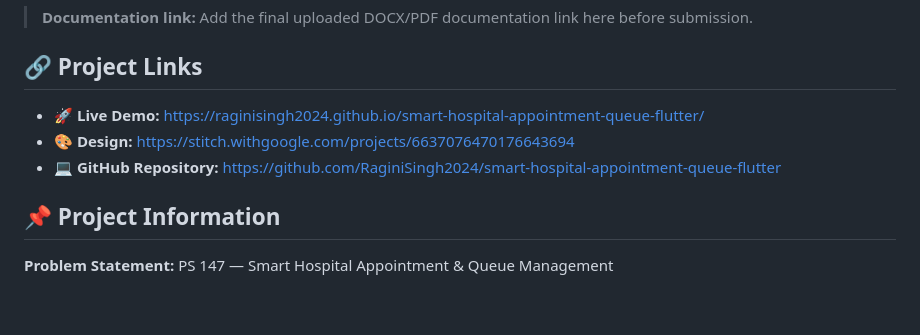
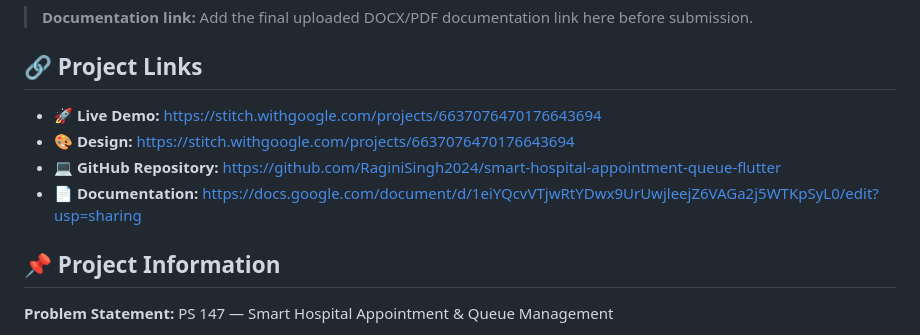
Before and after one commit to RaginiSingh2024/smart-hospital-appointment-queue-flutter, a Markdown page: README.md, the part around one of its changes. Drawn GitHub-style; blank space fills up the shorter version.

Commit message:
Update links in README for demo and documentation

```diff
--- a/README.md
+++ b/README.md
@@ -435,9 +435,10 @@ The project documentation/report contains the problem understanding, application
 
 ## 🔗 Project Links
 
-- 🚀 **Live Demo:** https://raginisingh2024.github.io/smart-hospital-appointment-queue-flutter/
+- 🚀 **Live Demo:** https://stitch.withgoogle.com/projects/6637076470176643694
 - 🎨 **Design:** https://stitch.withgoogle.com/projects/6637076470176643694
 - 💻 **GitHub Repository:** https://github.com/RaginiSingh2024/smart-hospital-appointment-queue-flutter
+- 📄 **Documentation:** https://docs.google.com/document/d/1eiYQcvVTjwRtYDwx9UrUwjleejZ6VAGa2j5WTKpSyL0/edit?usp=sharing
 
 ## 📌 Project Information
 
```
Also changed, not shown: other parts of README.md (+2 -2 lines).
